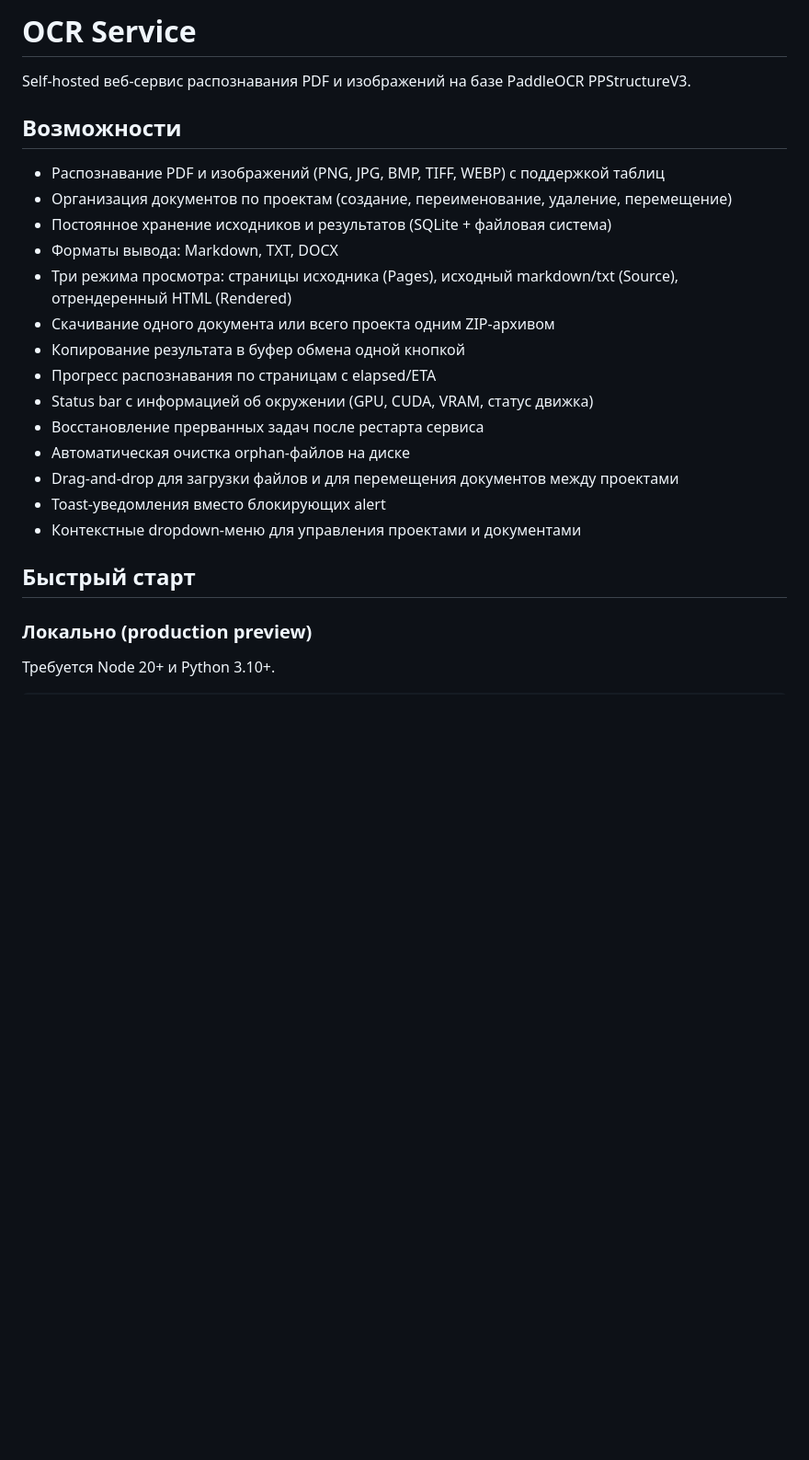
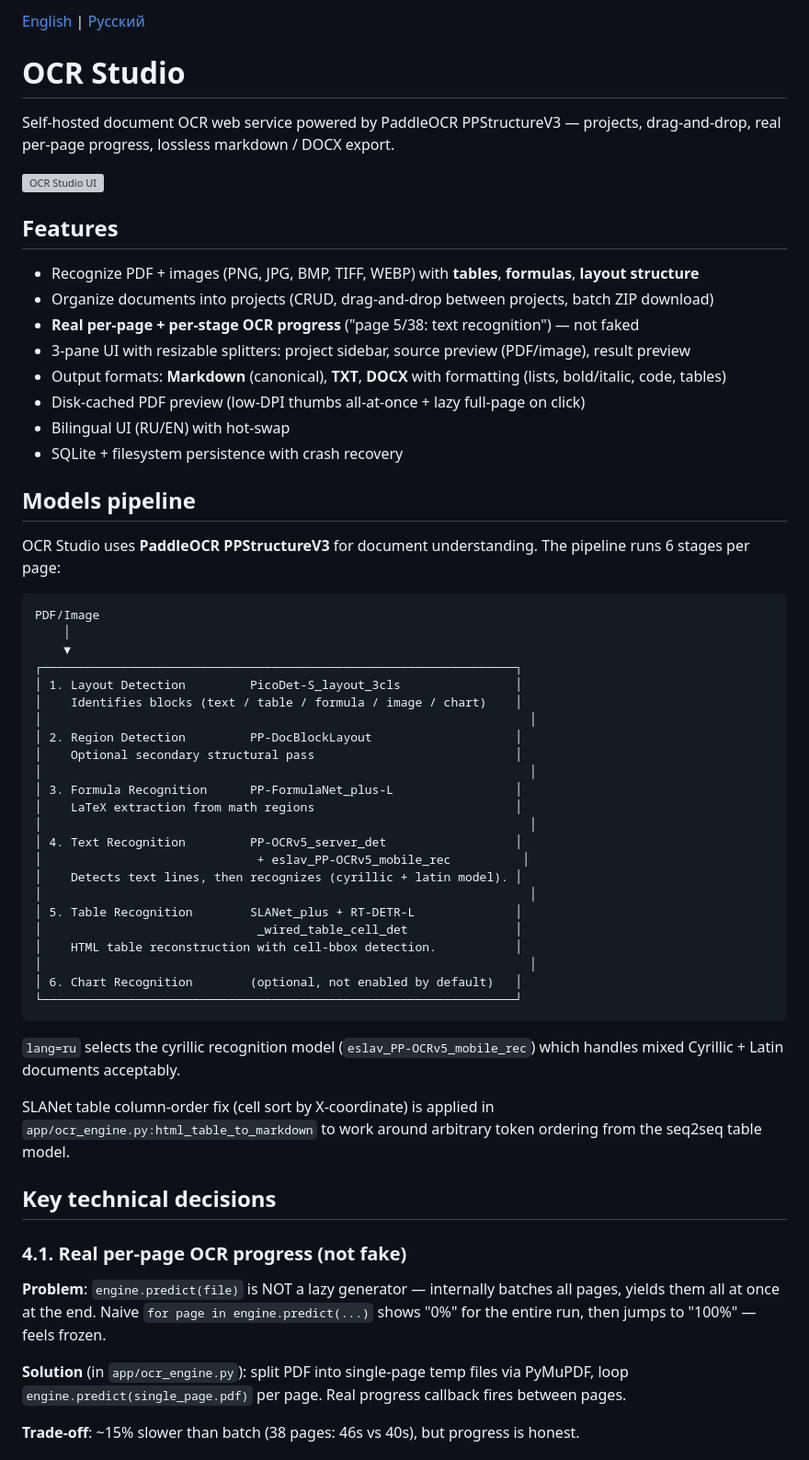
Before and after one commit to yuriyda/OCR_Studio, a Markdown page: README.md, the part around one of its changes. Shown at 92% size. GitHub-like rendering; blank space fills up the shorter version; grey boxes are pictures that could not be loaded.

````diff
--- a/README.md
+++ b/README.md
@@ -1,26 +1,63 @@
-# OCR Service
+[English](README.md) | [Русский](README.ru.md)
 
-Self-hosted веб-сервис распознавания PDF и изображений на базе PaddleOCR PPStructureV3.
+# OCR Studio
 
-## Возможности
+Self-hosted document OCR web service powered by PaddleOCR PPStructureV3 — projects, drag-and-drop, real per-page progress, lossless markdown / DOCX export.
 
-- Распознавание PDF и изображений (PNG, JPG, BMP, TIFF, WEBP) с поддержкой таблиц
-- Организация документов по проектам (создание, переименование, удаление, перемещение)
-- Постоянное хранение исходников и результатов (SQLite + файловая система)
-- Форматы вывода: Markdown, TXT, DOCX
-- Три режима просмотра: страницы исходника (Pages), исходный markdown/txt (Source), отрендеренный HTML (Rendered)
-- Скачивание одного документа или всего проекта одним ZIP-архивом
-- Копирование результата в буфер обмена одной кнопкой
-- Прогресс распознавания по страницам с elapsed/ETA
-- Status bar с информацией об окружении (GPU, CUDA, VRAM, статус движка)
-- Восстановление прерванных задач после рестарта сервиса
-- Автоматическая очистка orphan-файлов на диске
-- Drag-and-drop для загрузки файлов и для перемещения документов между проектами
-- Toast-уведомления вместо блокирующих alert
-- Контекстные dropdown-меню для управления проектами и документами
+![OCR Studio UI](./screenshot.png)
 
-## Быстрый старт
+## Features
 
-### Локально (production preview)
+- Recognize PDF + images (PNG, JPG, BMP, TIFF, WEBP) with **tables**, **formulas**, **layout structure**
+- Organize documents into projects (CRUD, drag-and-drop between projects, batch ZIP download)
+- **Real per-page + per-stage OCR progress** ("page 5/38: text recognition") — not faked
+- 3-pane UI with resizable splitters: project sidebar, source preview (PDF/image), result preview
+- Output formats: **Markdown** (canonical), **TXT**, **DOCX** with formatting (lists, bold/italic, code, tables)
+- Disk-cached PDF preview (low-DPI thumbs all-at-once + lazy full-page on click)
+- Bilingual UI (RU/EN) with hot-swap
+- SQLite + filesystem persistence with crash recovery
 
-Требуется Node 20+ и Python 3.10+.
+## Models pipeline
+
+OCR Studio uses **PaddleOCR PPStructureV3** for document understanding. The pipeline runs 6 stages per page:
+
+```
+PDF/Image
+    │
+    ▼
+┌──────────────────────────────────────────────────────────────────┐
+│ 1. Layout Detection         PicoDet-S_layout_3cls                │
+│    Identifies blocks (text / table / formula / image / chart)    │
+│                                                                    │
+│ 2. Region Detection         PP-DocBlockLayout                    │
+│    Optional secondary structural pass                            │
+│                                                                    │
+│ 3. Formula Recognition      PP-FormulaNet_plus-L                 │
+│    LaTeX extraction from math regions                            │
+│                                                                    │
+│ 4. Text Recognition         PP-OCRv5_server_det                  │
+│                              + eslav_PP-OCRv5_mobile_rec          │
+│    Detects text lines, then recognizes (cyrillic + latin model). │
+│                                                                    │
+│ 5. Table Recognition        SLANet_plus + RT-DETR-L              │
+│                              _wired_table_cell_det               │
+│    HTML table reconstruction with cell-bbox detection.           │
+│                                                                    │
+│ 6. Chart Recognition        (optional, not enabled by default)   │
+└──────────────────────────────────────────────────────────────────┘
+```
+
+`lang=ru` selects the cyrillic recognition model (`eslav_PP-OCRv5_mobile_rec`) which handles mixed Cyrillic + Latin documents acceptably.
+
+SLANet table column-order fix (cell sort by X-coordinate) is applied in `app/ocr_engine.py:html_table_to_markdown` to work around arbitrary token ordering from the seq2seq table model.
+
+## Key technical decisions
+
+### 4.1. Real per-page OCR progress (not fake)
+
+**Problem**: `engine.predict(file)` is NOT a lazy generator — internally batches all pages, yields them all at once at the end. Naive `for page in engine.predict(...)` shows "0%" for the entire run, then jumps to "100%" — feels frozen.
+
+**Solution** (in `app/ocr_engine.py`): split PDF into single-page temp files via PyMuPDF, loop `engine.predict(single_page.pdf)` per page. Real progress callback fires between pages.
+
+**Trade-off**: ~15% slower than batch (38 pages: 46s vs 40s), but progress is honest.
+
````
Also changed, not shown: other parts of README.md (+120 -107 lines), README.ru.md (added, +207 -0 lines).
